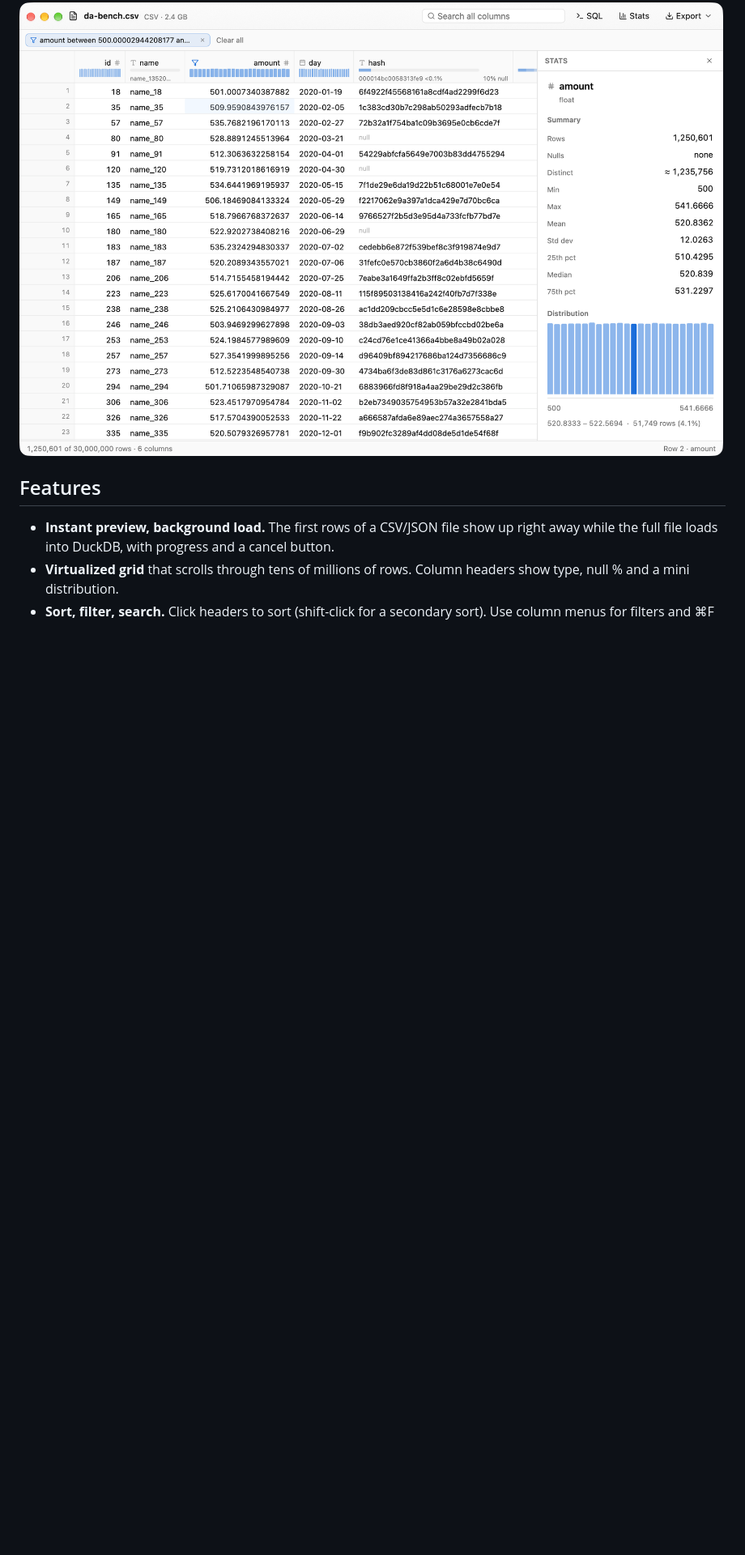
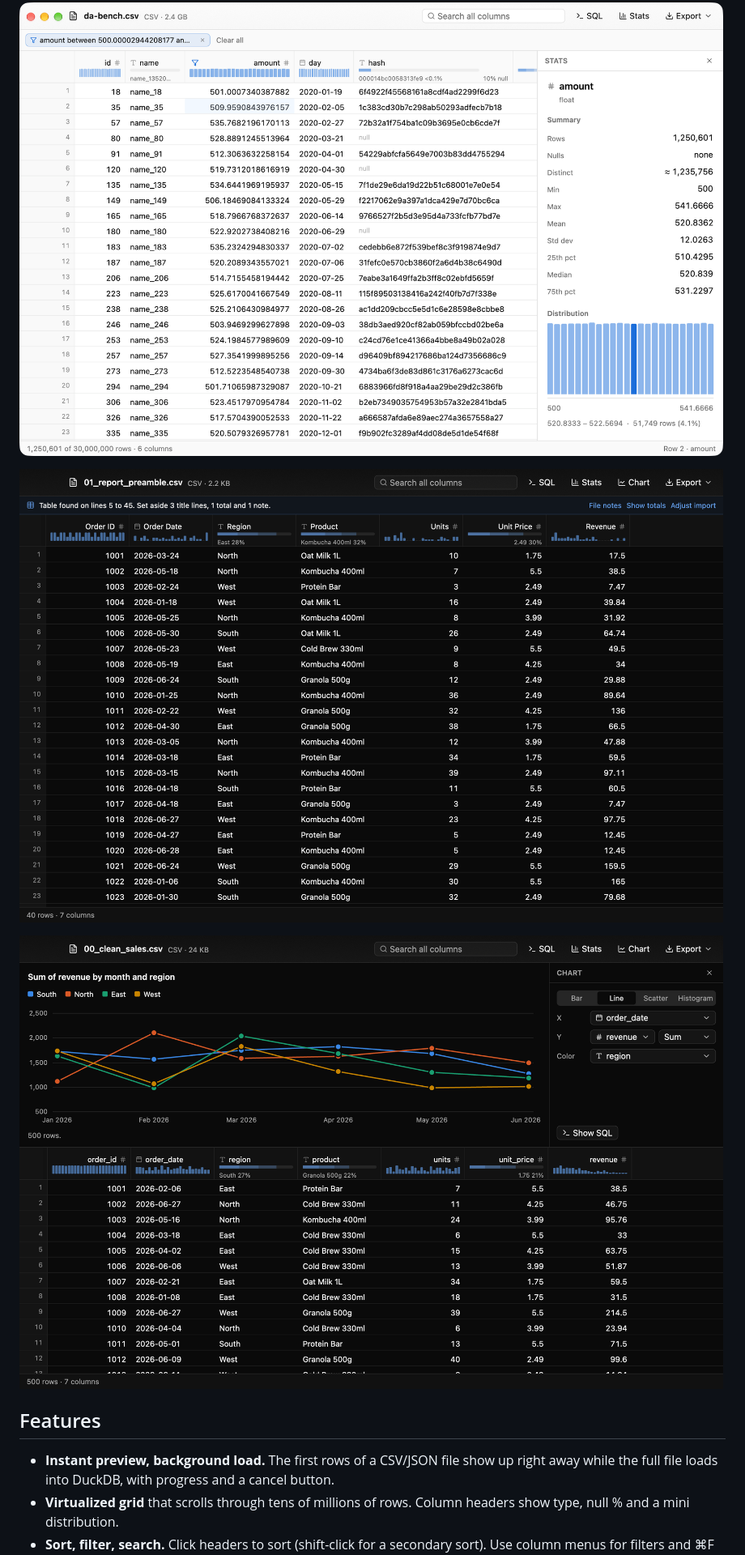
Before and after one commit to AritraBonTerra/data-analyzer, a Markdown page: README.md, the part around one of its changes. Shown at 81% size. Drawn GitHub-style; pictures changed too: docs/screenshots/chart-line.png (added), docs/screenshots/import-strip.png (added); blank space fills up the shorter version.

Commit message:
Document the import, values, chart and nested-data features
Co-Authored-By: Claude Fable 5.2 <noreply@anthropic.com>

```diff
--- a/README.md
+++ b/README.md
@@ -5,6 +5,10 @@
 A free, native macOS app for opening and exploring data files: CSV, TSV, Excel (xlsx/xls), Parquet and JSON/NDJSON. Double-click a file in Finder and you get a fast table with column stats, sorting, filtering, search and SQL. Multi-GB files open instantly and finish loading in seconds.
 
 ![Data Analyzer showing a 30M-row CSV with the stats panel](docs/screenshots/stats-histogram-light.png)
+
+![A report-style CSV opened with its title lines set aside](docs/screenshots/import-strip.png)
+
+![The chart panel drawing revenue by month and region](docs/screenshots/chart-line.png)
 
 ## Features
 - **Instant preview, background load.** The first rows of a CSV/JSON file show up right away while the full file loads into DuckDB, with progress and a cancel button.
```
Also changed, not shown: other parts of README.md (+2 -0 lines), docs/screenshots/adjust-import.png (added), docs/screenshots/chart-bar.png (added), docs/screenshots/values-details.png (added), 1 other file.
